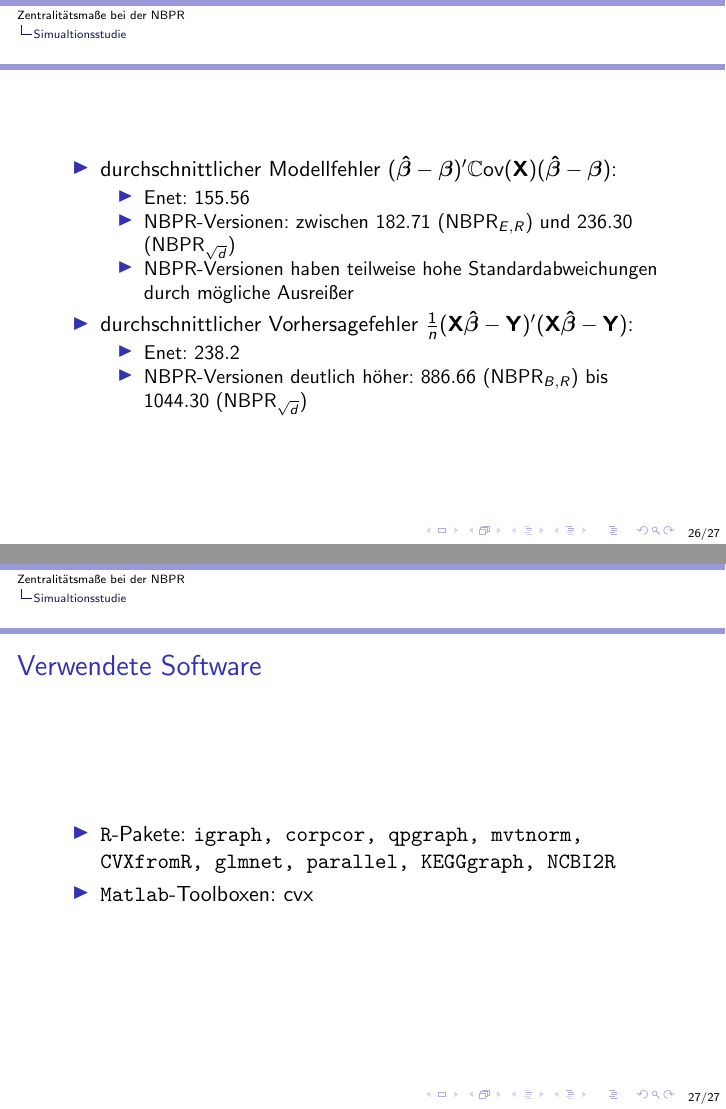
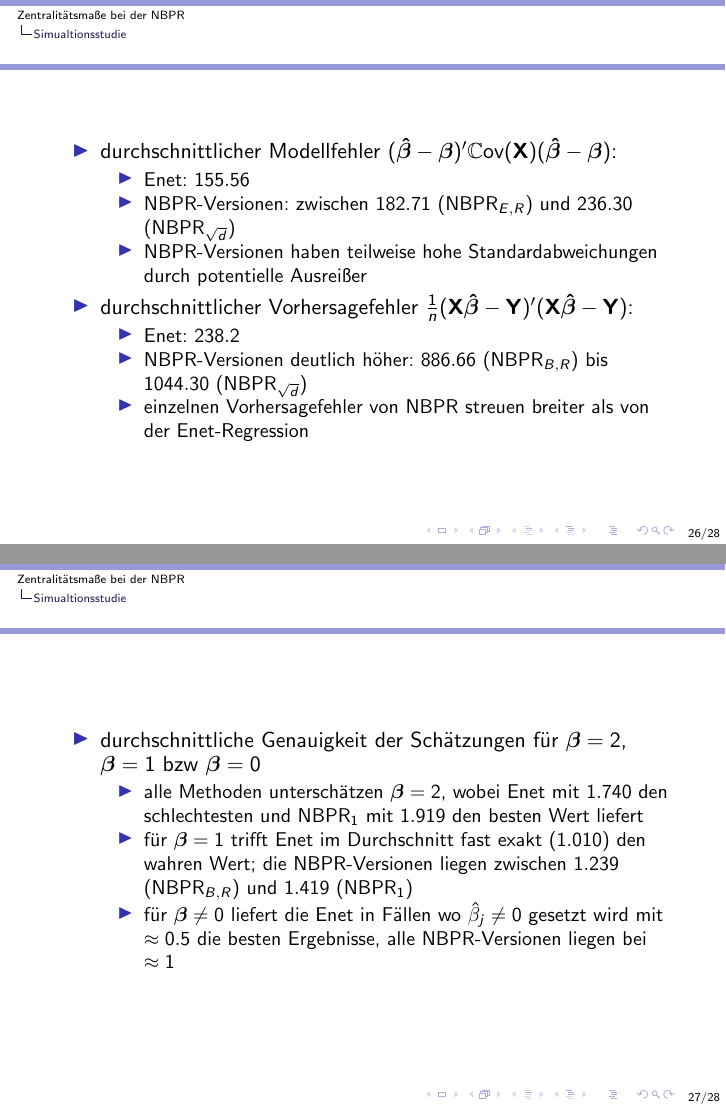
Before and after one commit to moritz-hanke/Masterkolloqium, LaTeX slides (Masterkolloqium_Moritz_Hanke.tex): pages 34 and 35 of 35 before the commit and pages 34 and 35 of 36 after it, joined at a grey line. Compiled offline with pdfLaTeX; a LaTeX package or settings file that is missing is left out.

Commit message:
es fehlt noch das Fazit

```diff
--- a/Masterkolloqium_Moritz_Hanke.tex
+++ b/Masterkolloqium_Moritz_Hanke.tex
@@ -431,19 +430,32 @@ sei $\mathbf{A}\mathbf{e}=\lambda_{max} \mathbf{e}$ ein Eigenwertproblem und $\l
 	\begin{itemize}
 	\item Enet: $155.56$
 	\item NBPR-Versionen: zwischen $182.71$ ($\text{NBPR}_{E,R}$) und $236.30$ ($\text{NBPR}_{\sqrt{d}}$)
-	\item NBPR-Versionen haben teilweise hohe Standardabweichungen durch mögliche Ausreißer
+	\item NBPR-Versionen haben teilweise hohe Standardabweichungen durch potentielle Ausreißer
 	\end{itemize}
 	\item durchschnittlicher Vorhersagefehler $\frac{1}{n}(\mathbf{X}\boldsymbol{\hat{\beta}}- \mathbf{Y})'(\mathbf{X}\boldsymbol{\hat{\beta}}- \mathbf{Y})$:
 	\begin{itemize}
 	\item Enet: $238.2$
 	\item NBPR-Versionen deutlich höher: $886.66$ ($\text{NBPR}_{B,R}$) bis $1044.30$ ($\text{NBPR}_{\sqrt{d}}$)
+	\item einzelnen Vorhersagefehler von NBPR streuen breiter als von der Enet-Regression
 	\end{itemize}
 	\end{itemize}
 \end{frame}
 
 
 \begin{frame}
-	\frametitle{Verwendete Software}
+	\begin{itemize}
+	\item durchschnittliche Genauigkeit der Schätzungen für $\boldsymbol{\beta} = 2$, $\boldsymbol{\beta} = 1$ bzw $\boldsymbol{\beta} = 0$
+	\begin{itemize}
+	\item alle Methoden unterschätzen $\boldsymbol{\beta}=2$, wobei Enet mit $1.740$ den schlechtesten und $\text{NBPR}_1$ mit $1.919$ den besten Wert liefert
+	\item für $\boldsymbol{\beta} = 1$ trifft Enet im Durchschnitt fast exakt ($1.010$) den wahren Wert; die NBPR-Versionen liegen zwischen $1.239$ ($\text{NBPR}_{B,R}$) und $1.419$ ($\text{NBPR}_1$)
+	\item für $\boldsymbol{\beta}\neq 0$ liefert die Enet in Fällen wo $\hat{\beta}_j \neq 0$ gesetzt wird mit $\approx0.5$ die besten Ergebnisse, alle NBPR-Versionen liegen bei $\approx 1$
+	\end{itemize}
+	\end{itemize}
+\end{frame}
+
+
+\begin{frame}
+	\frametitle{Verwendete Software (jeweils aktuelle Version zum Stand 17.12.2014)}
 	\begin{itemize}
 	\item \texttt{R}-Pakete: \texttt{igraph, corpcor, qpgraph, mvtnorm, CVXfromR, glmnet, parallel, KEGGgraph, NCBI2R}
 	\item \texttt{Matlab}-Toolboxen: \mathtt{cvx}
```
Also changed, not shown: Masterkolloqium_Moritz_Hanke.tex (9 more changed lines).
